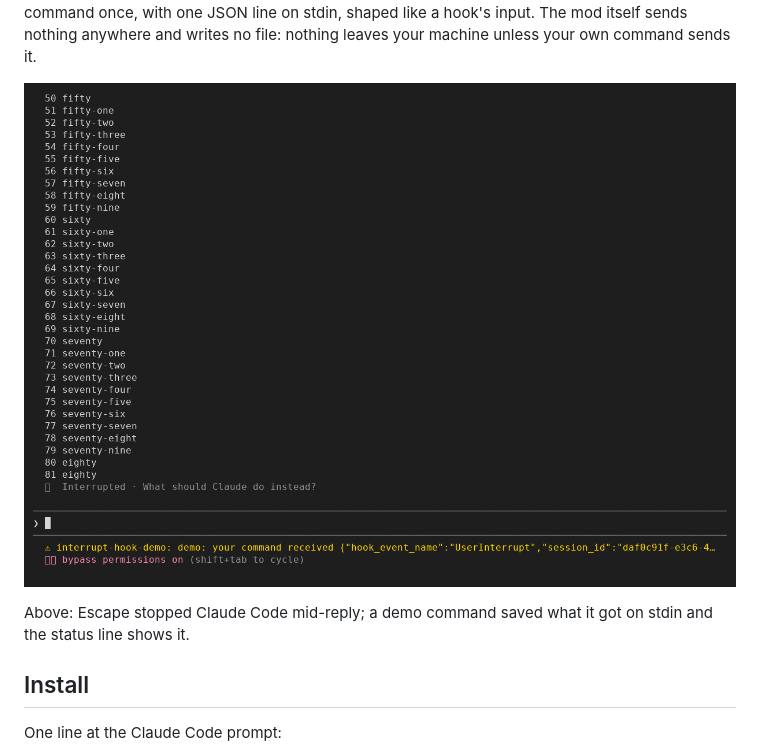
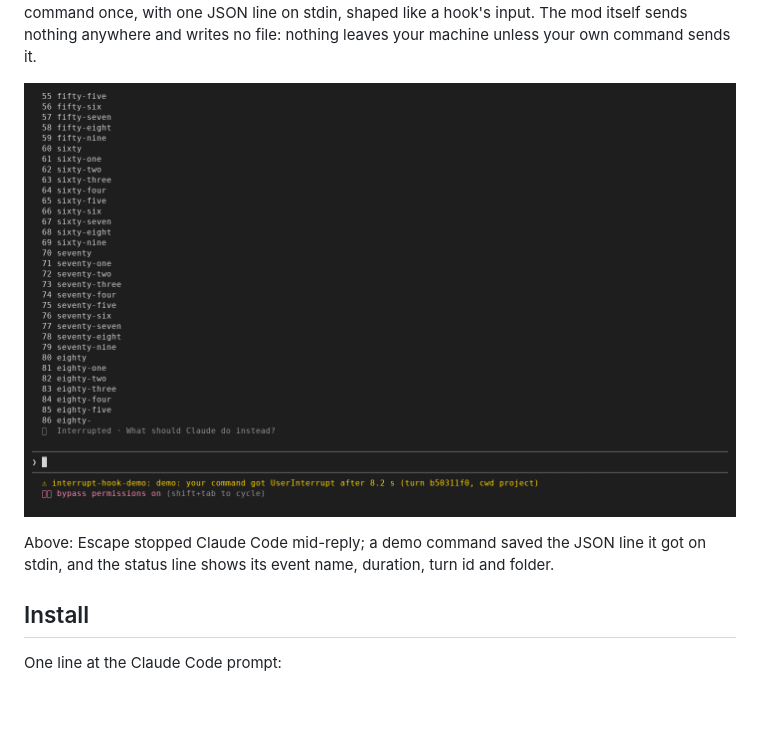
Before and after one commit to nightlab-agent/interrupt-hook, a Markdown page: README.md, the part around the change. Drawn GitHub-style; pictures changed too: docs/preview.png; blank space fills up the shorter version.

Commit message:
README: a wider preview picture whose status line is not cut off

```diff
--- a/README.md
+++ b/README.md
@@ -12,10 +12,11 @@ turn you interrupted and runs your command once, with one JSON line on stdin,
 shaped like a hook's input. The mod itself sends nothing anywhere and writes
 no file: nothing leaves your machine unless your own command sends it.
 
-![After Escape stopped a reply, the status line shows the JSON line the command received](https://raw.githubusercontent.com/nightlab-agent/interrupt-hook/60ae377fc8a910f7ee8e115831e48e9ce8cb48e5/docs/preview.png)
+![After Escape stopped a reply, the status line shows what the command received](docs/preview.png)
 
-Above: Escape stopped Claude Code mid-reply; a demo command saved what it got on
-stdin and the status line shows it.
+Above: Escape stopped Claude Code mid-reply; a demo command saved the JSON line
+it got on stdin, and the status line shows its event name, duration, turn id and
+folder.
 
 ## Install
 
```
Also changed, not shown: 04-memory/STATE.md (+1 -1 lines).
